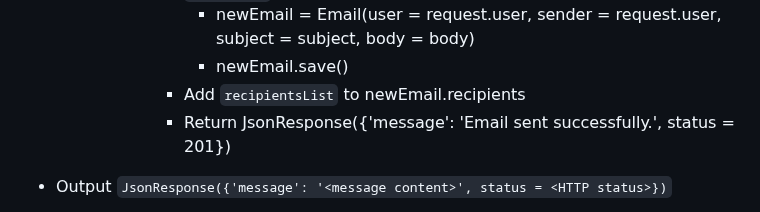
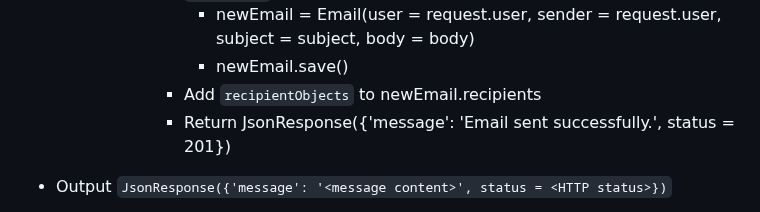
Before and after one commit to buimaianh/cs50w-projects, a Markdown page: email/dev-log.md, the part around the change. GitHub-like rendering; folded sections open.

```diff
--- a/email/dev-log.md
+++ b/email/dev-log.md
@@ -550,7 +550,7 @@ Where stores details of all emails composed by users
                 - Create a instance of class `Email` without recipents because of `ManyToMany`
                     - newEmail = Email(user = request.user, sender = request.user, subject = subject, body = body)
                     - newEmail.save()
-                - Add `recipientsList` to newEmail.recipients
+                - Add `recipientObjects` to newEmail.recipients
                 - Return JsonResponse({'message': 'Email sent successfully.', status = 201})
 
 - Output
```
